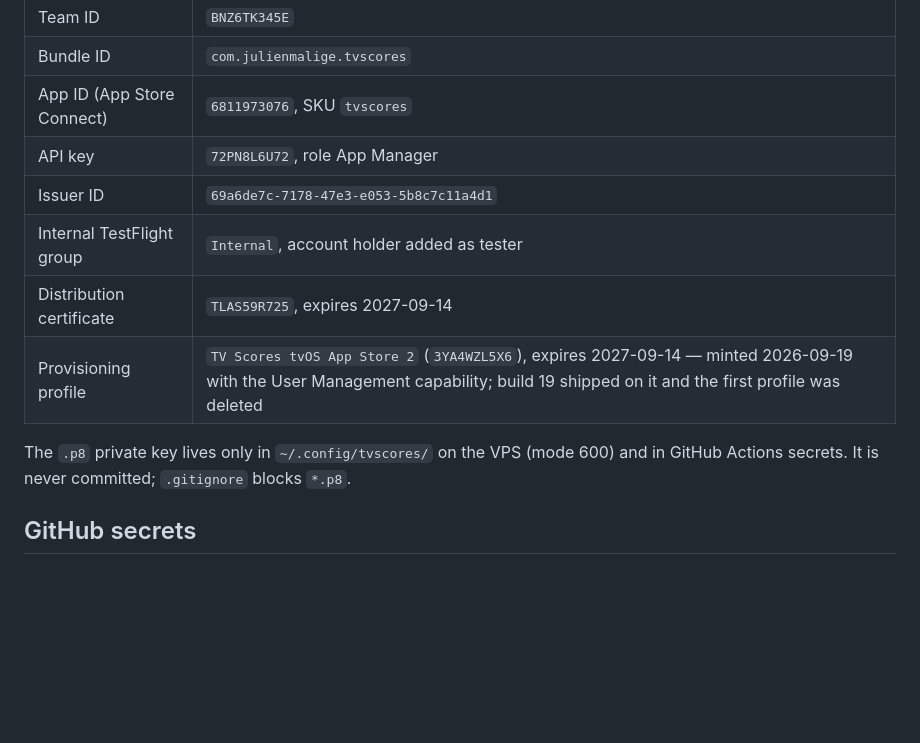
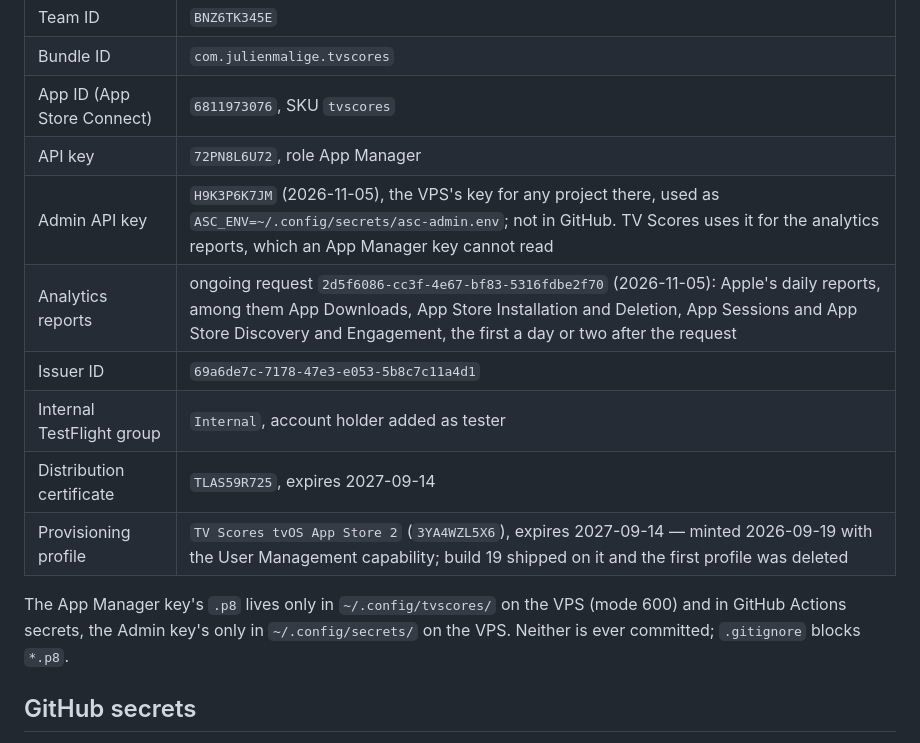
Before and after one commit to JulienMalige/tvscores, a Markdown page: docs/release.md, the part around the change. GitHub-like rendering; blank space fills up the shorter version.

Commit message:
The release notes name the VPS's Admin key and the analytics request
To count downloads, installs and sessions, Apple's analytics reports
have to be requested once with an Admin key, which the App Manager key
is not. Julien made one on 2026-11-05 for the whole VPS, not for TV
Scores alone: H9K3P6K7JM, kept in ~/.config/secrets/ and never in
GitHub. With it, an ongoing request for TV Scores' reports went in the
same night; the first daily reports come a day or two later.

Co-Authored-By: Claude Opus 5.5 <noreply@anthropic.com>
Claude-Session: https://claude.ai/code/session_014TmJo1CqhATwxCzuB7fts5

```diff
--- a/docs/release.md
+++ b/docs/release.md
@@ -18,13 +18,16 @@ as repository secrets.
 | Bundle ID | `com.julienmalige.tvscores` |
 | App ID (App Store Connect) | `6811973076`, SKU `tvscores` |
 | API key | `72PN8L6U72`, role App Manager |
+| Admin API key | `H9K3P6K7JM` (2026-11-05), the VPS's key for any project there, used as `ASC_ENV=~/.config/secrets/asc-admin.env`; not in GitHub. TV Scores uses it for the analytics reports, which an App Manager key cannot read |
+| Analytics reports | ongoing request `2d5f6086-cc3f-4e67-bf83-5316fdbe2f70` (2026-11-05): Apple's daily reports, among them App Downloads, App Store Installation and Deletion, App Sessions and App Store Discovery and Engagement, the first a day or two after the request |
 | Issuer ID | `69a6de7c-7178-47e3-e053-5b8c7c11a4d1` |
 | Internal TestFlight group | `Internal`, account holder added as tester |
 | Distribution certificate | `TLAS59R725`, expires 2027-09-14 |
 | Provisioning profile | `TV Scores tvOS App Store 2` (`3YA4WZL5X6`), expires 2027-09-14 — minted 2026-09-19 with the User Management capability; build 19 shipped on it and the first profile was deleted |
 
-The `.p8` private key lives only in `~/.config/tvscores/` on the VPS (mode 600)
-and in GitHub Actions secrets. It is never committed; `.gitignore` blocks
+The App Manager key's `.p8` lives only in `~/.config/tvscores/` on the VPS
+(mode 600) and in GitHub Actions secrets, the Admin key's only in
+`~/.config/secrets/` on the VPS. Neither is ever committed; `.gitignore` blocks
 `*.p8`.
 
 ## GitHub secrets
```
